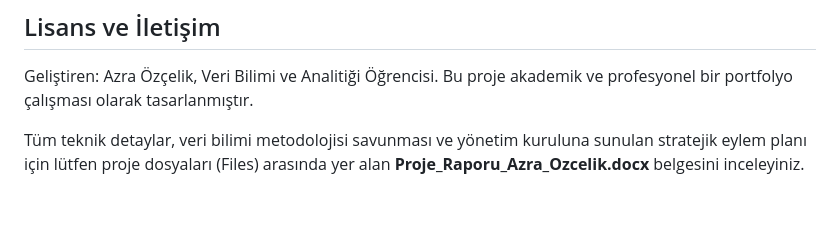
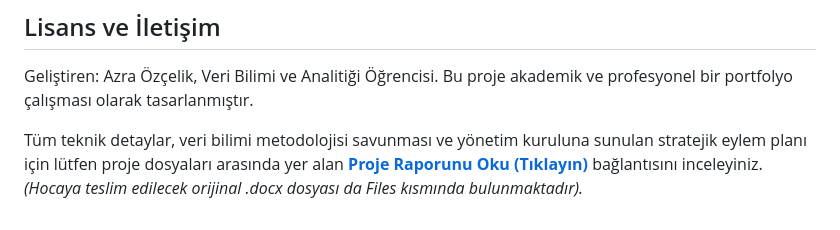
Before and after one commit to azraozclkk/genesis-risk-terminali, a Markdown page: README.md, the part around the change. Drawn GitHub-style.

```diff
--- a/README.md
+++ b/README.md
@@ -37,4 +37,4 @@ Terminal sadece kriz anlarını simüle etmekle kalmaz, yatırımcıların finan
 Geliştiren: Azra Özçelik, Veri Bilimi ve Analitiği Öğrencisi.
 Bu proje akademik ve profesyonel bir portfolyo çalışması olarak tasarlanmıştır.
 
-Tüm teknik detaylar, veri bilimi metodolojisi savunması ve yönetim kuruluna sunulan stratejik eylem planı için lütfen proje dosyaları (Files) arasında yer alan **Proje_Raporu_Azra_Ozcelik.docx** belgesini inceleyiniz.
+Tüm teknik detaylar, veri bilimi metodolojisi savunması ve yönetim kuruluna sunulan stratejik eylem planı için lütfen proje dosyaları arasında yer alan [**Proje Raporunu Oku (Tıklayın)**](./Proje_Raporu_Okunabilir.md) bağlantısını inceleyiniz. *(Hocaya teslim edilecek orijinal .docx dosyası da Files kısmında bulunmaktadır).*
```
Also changed, not shown: Proje_Raporu_Okunabilir.md (added, +81 -0 lines).
